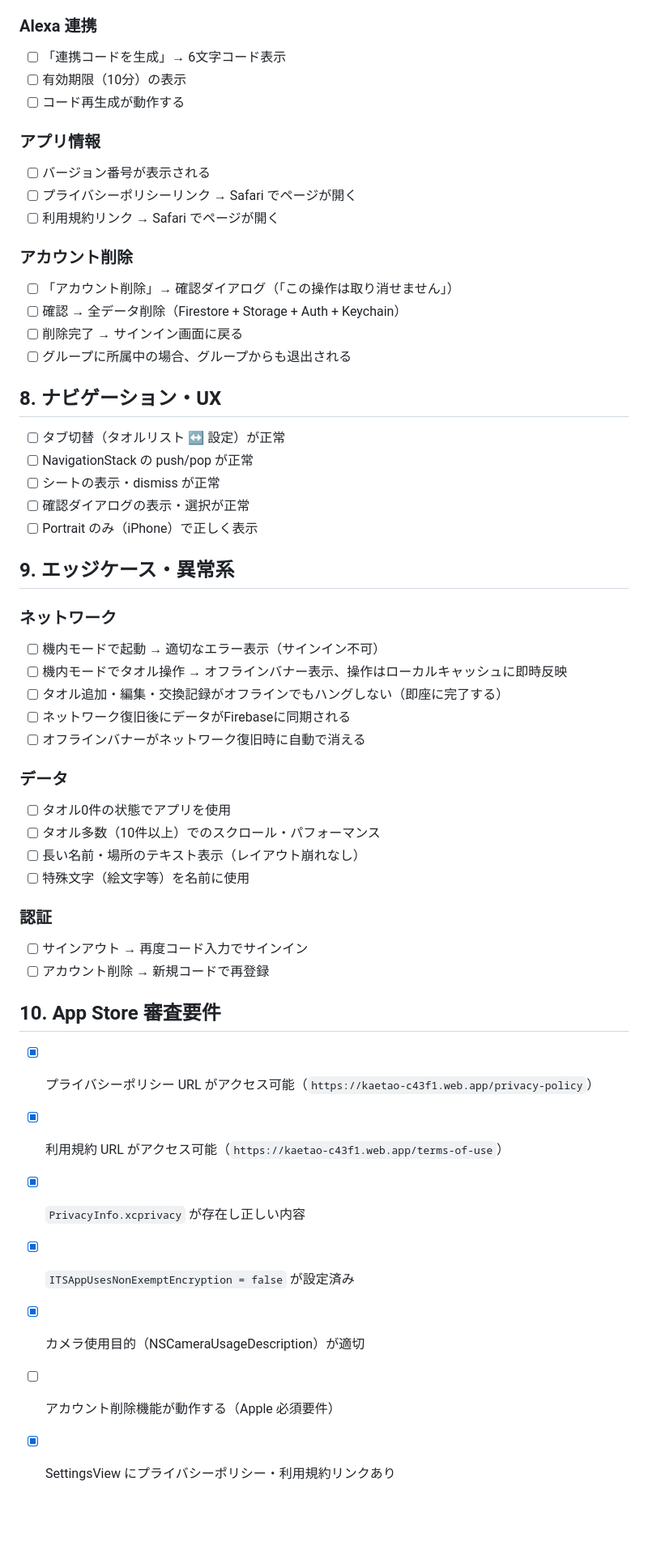
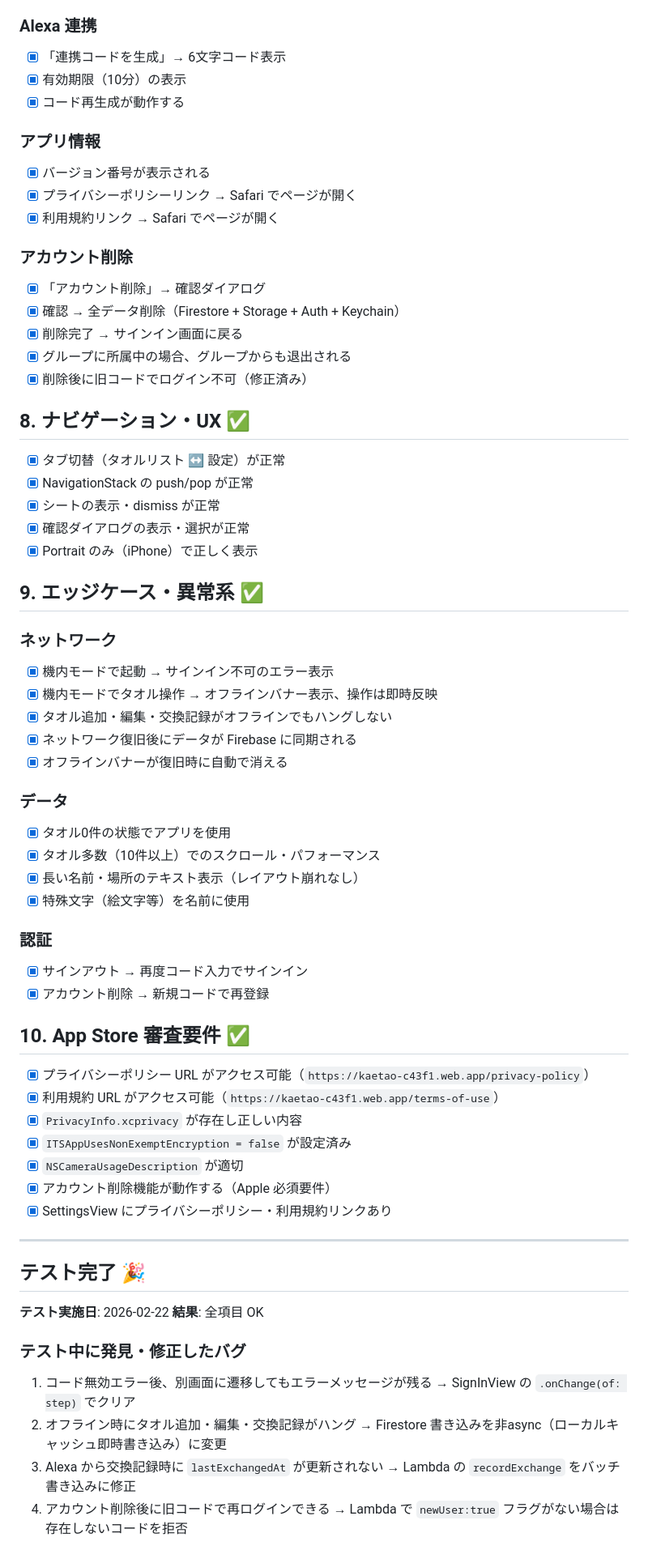
Before and after one commit to nawa-10half/towel-app, a Markdown page: TEST_CHECKLIST.md, the part around one of its changes. Shown at 81% size. Drawn GitHub-style; blank space fills up the shorter version.

```diff
--- a/TEST_CHECKLIST.md
+++ b/TEST_CHECKLIST.md
@@ -141,53 +139,67 @@
 
 ### Alexa 連携
-- [ ] 「連携コードを生成」→ 6文字コード表示
-- [ ] 有効期限（10分）の表示
-- [ ] コード再生成が動作する
+- [x] 「連携コードを生成」→ 6文字コード表示
+- [x] 有効期限（10分）の表示
+- [x] コード再生成が動作する
 
 ### アプリ情報
-- [ ] バージョン番号が表示される
-- [ ] プライバシーポリシーリンク → Safari でページが開く
-- [ ] 利用規約リンク → Safari でページが開く
+- [x] バージョン番号が表示される
+- [x] プライバシーポリシーリンク → Safari でページが開く
+- [x] 利用規約リンク → Safari でページが開く
 
 ### アカウント削除
-- [ ] 「アカウント削除」→ 確認ダイアログ（「この操作は取り消せません」）
-- [ ] 確認 → 全データ削除（Firestore + Storage + Auth + Keychain）
-- [ ] 削除完了 → サインイン画面に戻る
-- [ ] グループに所属中の場合、グループからも退出される
+- [x] 「アカウント削除」→ 確認ダイアログ
+- [x] 確認 → 全データ削除（Firestore + Storage + Auth + Keychain）
+- [x] 削除完了 → サインイン画面に戻る
+- [x] グループに所属中の場合、グループからも退出される
+- [x] 削除後に旧コードでログイン不可（修正済み）
 
-## 8. ナビゲーション・UX
+## 8. ナビゲーション・UX ✅
 
-- [ ] タブ切替（タオルリスト ↔ 設定）が正常
-- [ ] NavigationStack の push/pop が正常
-- [ ] シートの表示・dismiss が正常
-- [ ] 確認ダイアログの表示・選択が正常
-- [ ] Portrait のみ（iPhone）で正しく表示
+- [x] タブ切替（タオルリスト ↔ 設定）が正常
+- [x] NavigationStack の push/pop が正常
+- [x] シートの表示・dismiss が正常
+- [x] 確認ダイアログの表示・選択が正常
+- [x] Portrait のみ（iPhone）で正しく表示
 
-## 9. エッジケース・異常系
+## 9. エッジケース・異常系 ✅
 
 ### ネットワーク
-- [ ] 機内モードで起動 → 適切なエラー表示（サインイン不可）
-- [ ] 機内モードでタオル操作 → オフラインバナー表示、操作はローカルキャッシュに即時反映
-- [ ] タオル追加・編集・交換記録がオフラインでもハングしない（即座に完了する）
-- [ ] ネットワーク復旧後にデータがFirebaseに同期される
-- [ ] オフラインバナーがネットワーク復旧時に自動で消える
+- [x] 機内モードで起動 → サインイン不可のエラー表示
+- [x] 機内モードでタオル操作 → オフラインバナー表示、操作は即時反映
+- [x] タオル追加・編集・交換記録がオフラインでもハングしない
+- [x] ネットワーク復旧後にデータが Firebase に同期される
+- [x] オフラインバナーが復旧時に自動で消える
 
 ### データ
-- [ ] タオル0件の状態でアプリを使用
-- [ ] タオル多数（10件以上）でのスクロール・パフォーマンス
-- [ ] 長い名前・場所のテキスト表示（レイアウト崩れなし）
-- [ ] 特殊文字（絵文字等）を名前に使用
+- [x] タオル0件の状態でアプリを使用
+- [x] タオル多数（10件以上）でのスクロール・パフォーマンス
+- [x] 長い名前・場所のテキスト表示（レイアウト崩れなし）
+- [x] 特殊文字（絵文字等）を名前に使用
 
 ### 認証
-- [ ] サインアウト → 再度コード入力でサインイン
-- [ ] アカウント削除 → 新規コードで再登録
+- [x] サインアウト → 再度コード入力でサインイン
+- [x] アカウント削除 → 新規コードで再登録
 
-## 10. App Store 審査要件
+## 10. App Store 審査要件 ✅
 
 - [x] プライバシーポリシー URL がアクセス可能（`https://kaetao-c43f1.web.app/privacy-policy`）
 - [x] 利用規約 URL がアクセス可能（`https://kaetao-c43f1.web.app/terms-of-use`）
 - [x] `PrivacyInfo.xcprivacy` が存在し正しい内容
 - [x] `ITSAppUsesNonExemptEncryption = false` が設定済み
-- [x] カメラ使用目的（NSCameraUsageDescription）が適切
-- [ ] アカウント削除機能が動作する（Apple 必須要件）
+- [x] `NSCameraUsageDescription` が適切
+- [x] アカウント削除機能が動作する（Apple 必須要件）
 - [x] SettingsView にプライバシーポリシー・利用規約リンクあり
+
+---
+
+## テスト完了 🎉
+
+**テスト実施日**: 2026-02-22
+**結果**: 全項目 OK
+
+### テスト中に発見・修正したバグ
+1. コード無効エラー後、別画面に遷移してもエラーメッセージが残る → SignInView の `.onChange(of: step)` でクリア
+2. オフライン時にタオル追加・編集・交換記録がハング → Firestore 書き込みを非async（ローカルキャッシュ即時書き込み）に変更
+3. Alexa から交換記録時に `lastExchangedAt` が更新されない → Lambda の `recordExchange` をバッチ書き込みに修正
+4. アカウント削除後に旧コードで再ログインできる → Lambda で `newUser:true` フラグがない場合は存在しないコードを拒否
```
Also changed, not shown: other parts of TEST_CHECKLIST.md (+85 -87 lines).
